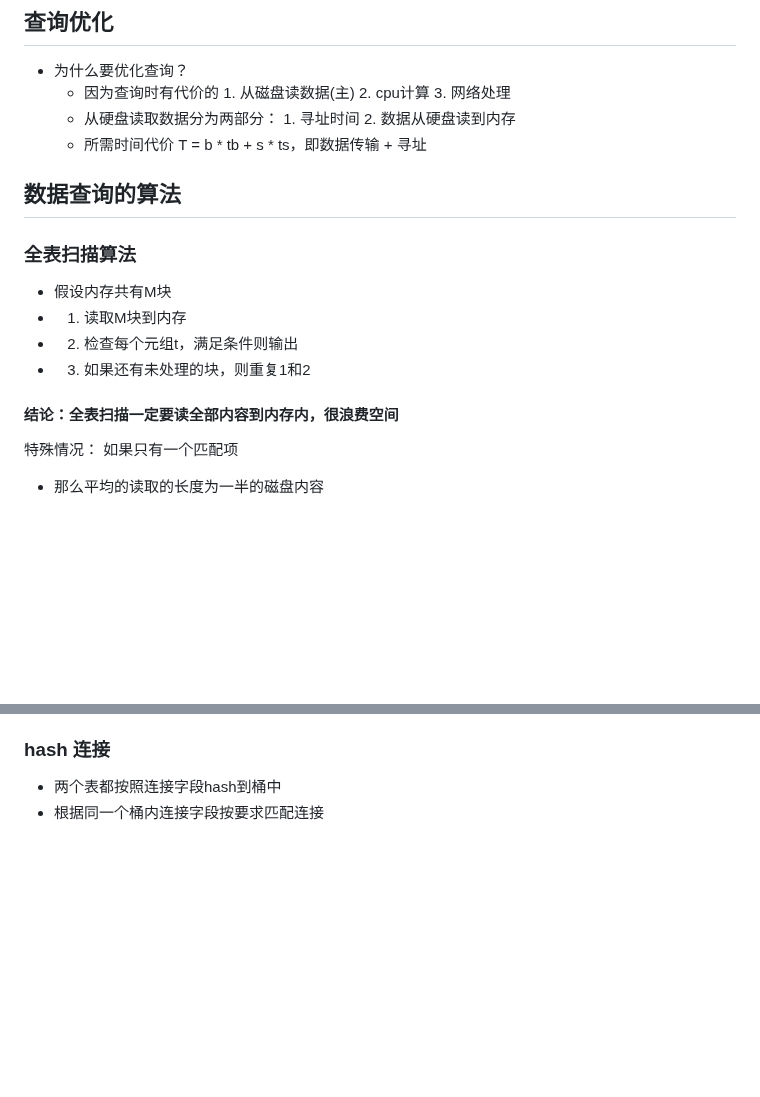
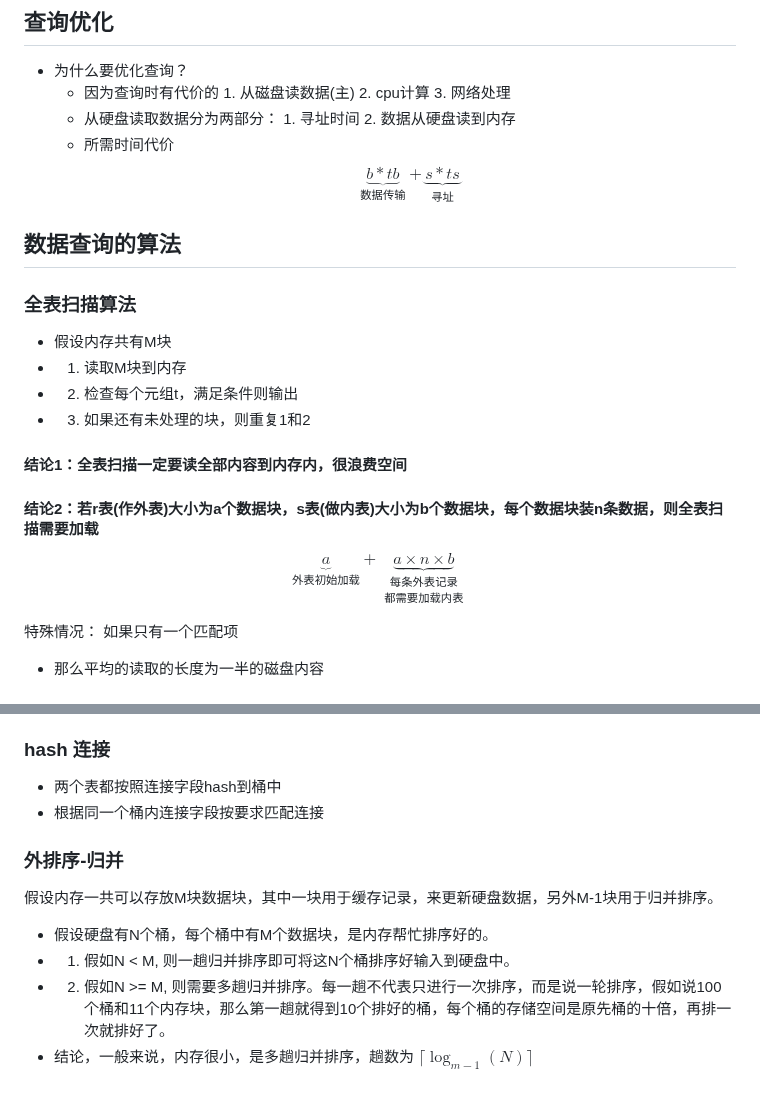
Before and after one commit to alxy18977578363/Code_Brewery, a Markdown page: 数据库系统概论/readme.md, 2 parts joined by grey strips. Drawn GitHub-style; folded sections open; blank space fills up the shorter version.

```diff
--- a/数据库系统概论/readme.md
+++ b/数据库系统概论/readme.md
@@ -195,7 +195,13 @@ AND操作:
 - 为什么要优化查询？
   - 因为查询时有代价的 1. 从磁盘读数据(主) 2. cpu计算 3. 网络处理
   - 从硬盘读取数据分为两部分： 1. 寻址时间    2. 数据从硬盘读到内存
-  - 所需时间代价 T = b * tb + s * ts，即数据传输 + 寻址
+  - 所需时间代价
+$$
+\underbrace{b * tb}_{\text{数据传输}} +
+\underbrace{s * ts}_{\substack{
+\text{寻址}
+}}
+$$
 
 ## 数据查询的算法
 ### 全表扫描算法
@@ -203,7 +209,16 @@ AND操作:
 - 1. 读取M块到内存
 - 2. 检查每个元组t，满足条件则输出
 - 3. 如果还有未处理的块，则重复1和2
-#### 结论：全表扫描一定要读全部内容到内存内，很浪费空间
+#### 结论1：全表扫描一定要读全部内容到内存内，很浪费空间
+#### 结论2：若r表(作外表)大小为a个数据块，s表(做内表)大小为b个数据块，每个数据块装n条数据，则全表扫描需要加载
+$$
+\underbrace{a}_{\text{外表初始加载}} +
+\underbrace{a \times n \times b}_{\substack{
+\text{每条外表记录} \\
+\text{都需要加载内表}
+}}
+$$
+
 
 特殊情况： 如果只有一个匹配项
 - 那么平均的读取的长度为一半的磁盘内容
@@ -235,4 +250,11 @@ AND操作:
 - 两个表都按照连接字段hash到桶中
 - 根据同一个桶内连接字段按要求匹配连接
 
+### 外排序-归并
+假设内存一共可以存放M块数据块，其中一块用于缓存记录，来更新硬盘数据，另外M-1块用于归并排序。
+- 假设硬盘有N个桶，每个桶中有M个数据块，是内存帮忙排序好的。
+- 1. 假如N < M, 则一趟归并排序即可将这N个桶排序好输入到硬盘中。
+- 2. 假如N >= M, 则需要多趟归并排序。每一趟不代表只进行一次排序，而是说一轮排序，假如说100个桶和11个内存块，那么第一趟就得到10个排好的桶，每个桶的存储空间是原先桶的十倍，再排一次就排好了。
+- 结论，一般来说，内存很小，是多趟归并排序，趟数为 $\lceil \log_{m-1}(N) \rceil$
+
 </details>
```
